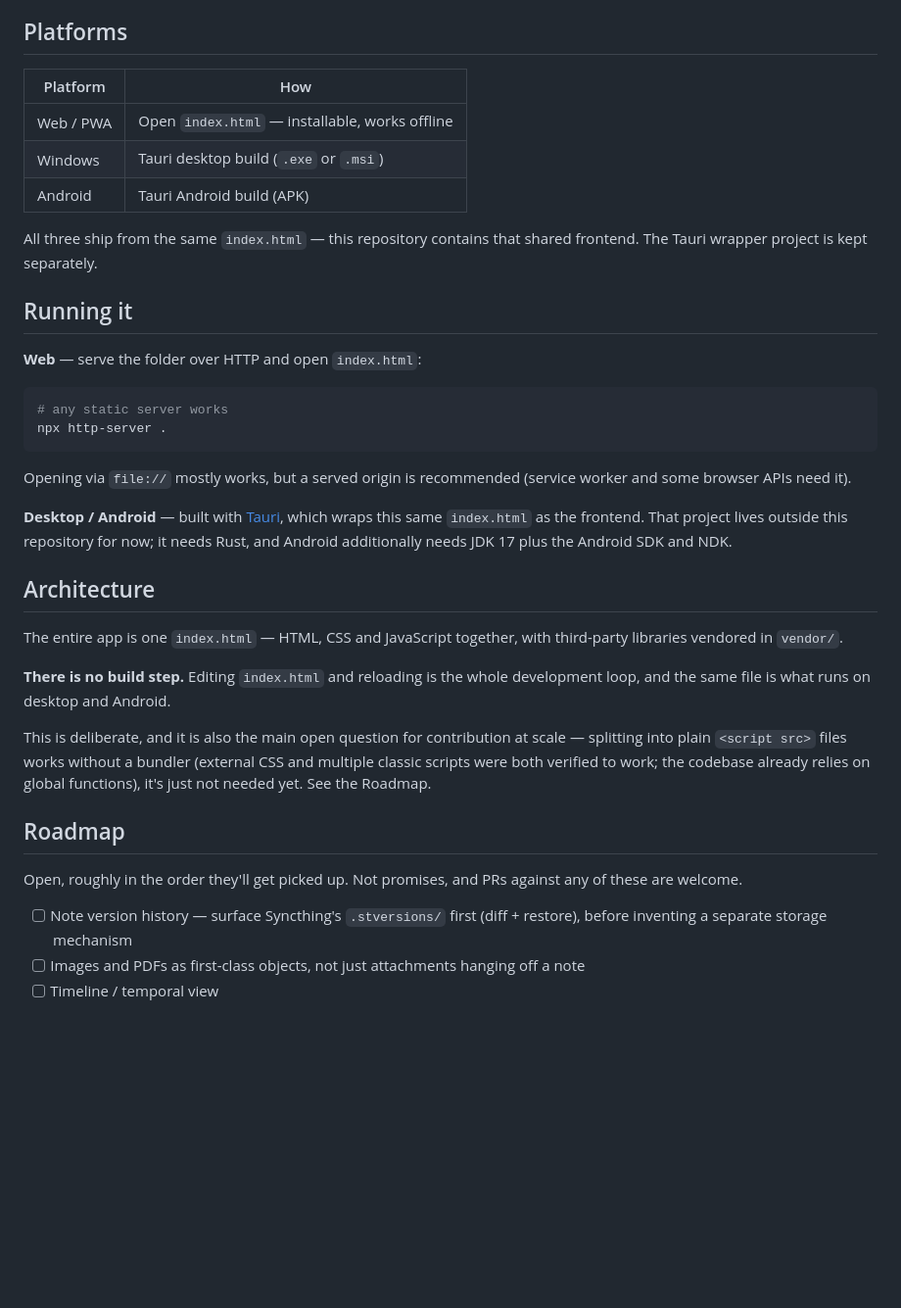
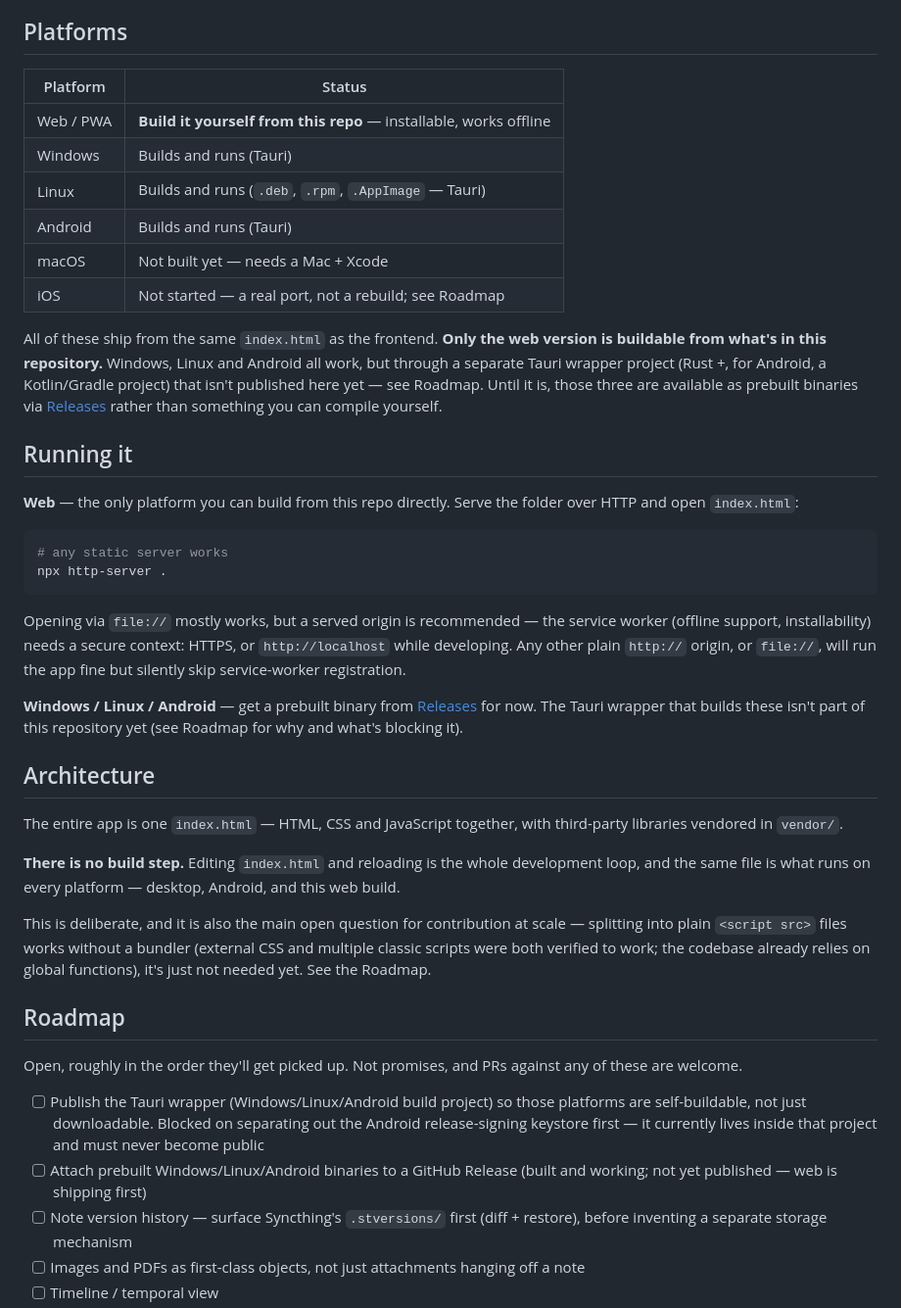
Before and after one commit to player11en/ELM, a Markdown page: README.md, the part around the change. Shown at 98% size. Drawn GitHub-style; blank space fills up the shorter version.

Commit message:
README: make platform/build claims match reality
The Tauri wrapper (Windows/Linux/Android) was never in this repo — it lives
in a separate project outside it, for a real reason (Tauri's asset embedder
walks frontendDist with no ignore support, so the Rust build output can't
sit inside the frontend it embeds). But the README's Platforms table read
as if all three were buildable from what's published here, which isn't
true: only the web build is.

Say that plainly, explain why, and put the actual fix on the Roadmap:
publishing the wrapper needs the Android release-signing keystore separated
out first, since it currently lives inside that project and can never go
public. Also note Linux (built and verified working this session — .deb,
.rpm, .AppImage) as a real platform, and that prebuilt binaries for
Windows/Linux/Android exist but aren't attached to a Release yet.

````diff
--- a/README.md
+++ b/README.md
@@ -53,31 +53,41 @@ ELM is an attempt at that missing organisational layer, built local-first.
 
 ## Platforms
 
-| Platform | How |
+| Platform | Status |
 |---|---|
-| Web / PWA | Open `index.html` — installable, works offline |
-| Windows | Tauri desktop build (`.exe` or `.msi`) |
-| Android | Tauri Android build (APK) |
+| Web / PWA | **Build it yourself from this repo** — installable, works offline |
+| Windows | Builds and runs (Tauri) |
+| Linux | Builds and runs (`.deb`, `.rpm`, `.AppImage` — Tauri) |
+| Android | Builds and runs (Tauri) |
+| macOS | Not built yet — needs a Mac + Xcode |
+| iOS | Not started — a real port, not a rebuild; see Roadmap |
 
-All three ship from the same `index.html` — this repository contains that
-shared frontend. The Tauri wrapper project is kept separately.
+All of these ship from the same `index.html` as the frontend. **Only the web
+version is buildable from what's in this repository.** Windows, Linux and
+Android all work, but through a separate Tauri wrapper project (Rust +,
+for Android, a Kotlin/Gradle project) that isn't published here yet — see
+Roadmap. Until it is, those three are available as prebuilt binaries via
+[Releases](https://github.com/player11en/ELM/releases) rather than something you can compile yourself.
 
 ## Running it
 
-**Web** — serve the folder over HTTP and open `index.html`:
+**Web** — the only platform you can build from this repo directly. Serve the
+folder over HTTP and open `index.html`:
 
 ```bash
 # any static server works
 npx http-server .
 ```
 
-Opening via `file://` mostly works, but a served origin is recommended
-(service worker and some browser APIs need it).
+Opening via `file://` mostly works, but a served origin is recommended — the
+service worker (offline support, installability) needs a secure context:
+HTTPS, or `http://localhost` while developing. Any other plain `http://`
+origin, or `file://`, will run the app fine but silently skip service-worker
+registration.
 
-**Desktop / Android** — built with [Tauri](https://tauri.app), which wraps
-this same `index.html` as the frontend. That project lives outside this
-repository for now; it needs Rust, and Android additionally needs JDK 17 plus
-the Android SDK and NDK.
+**Windows / Linux / Android** — get a prebuilt binary from
+[Releases](https://github.com/player11en/ELM/releases) for now. The Tauri wrapper that builds these isn't
+part of this repository yet (see Roadmap for why and what's blocking it).
 
 ## Architecture
 
@@ -85,7 +95,8 @@ The entire app is one `index.html` — HTML, CSS and JavaScript together, with
 third-party libraries vendored in `vendor/`.
 
 **There is no build step.** Editing `index.html` and reloading is the whole
-development loop, and the same file is what runs on desktop and Android.
+development loop, and the same file is what runs on every platform —
+desktop, Android, and this web build.
 
 This is deliberate, and it is also the main open question for contribution at
 scale — splitting into plain `<script src>` files works without a bundler
@@ -98,6 +109,12 @@ the Roadmap.
 Open, roughly in the order they'll get picked up. Not promises, and PRs
 against any of these are welcome.
 
+- [ ] Publish the Tauri wrapper (Windows/Linux/Android build project) so
+      those platforms are self-buildable, not just downloadable. Blocked on
+      separating out the Android release-signing keystore first — it
+      currently lives inside that project and must never become public
+- [ ] Attach prebuilt Windows/Linux/Android binaries to a GitHub Release
+      (built and working; not yet published — web is shipping first)
 - [ ] Note version history — surface Syncthing's `.stversions/` first (diff +
       restore), before inventing a separate storage mechanism
 - [ ] Images and PDFs as first-class objects, not just attachments hanging
````
